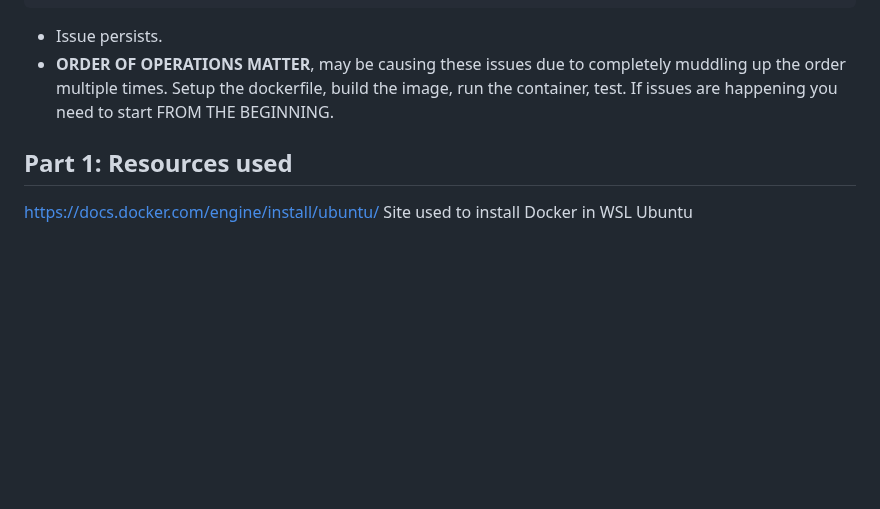
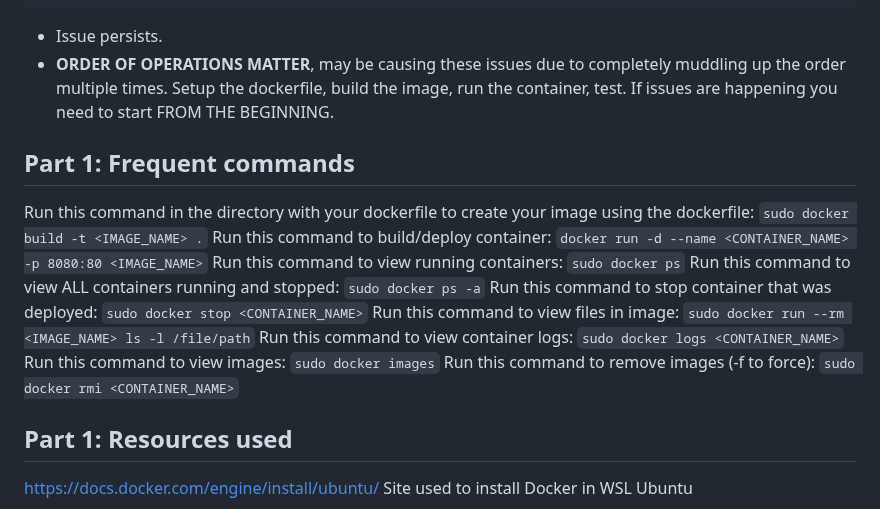
Before and after one commit to WSU-kduncan/s24cicd-thornburyjac, a Markdown page: Project4/README-CI.md, the part around the change. Drawn GitHub-style; blank space fills up the shorter version.

```diff
--- a/Project4/README-CI.md
+++ b/Project4/README-CI.md
@@ -240,6 +240,17 @@ drwx------    2 root     root          4096 Mar  2 12:42 styles
 - Issue persists.
 - **ORDER OF OPERATIONS MATTER**, may be causing these issues due to completely muddling up the order multiple times. Setup the dockerfile, build the image, run the container, test. If issues are happening you need to start FROM THE BEGINNING.
 
+## Part 1: Frequent commands
+Run this command in the directory with your dockerfile to create your image using the dockerfile: `sudo docker build -t <IMAGE_NAME> .`
+Run this command to build/deploy container: `docker run -d --name <CONTAINER_NAME> -p 8080:80 <IMAGE_NAME>`
+Run this command to view running containers: `sudo docker ps`
+Run this command to view ALL containers running and stopped: `sudo docker ps -a`
+Run this command to stop container that was deployed: `sudo docker stop <CONTAINER_NAME>`
+Run this command to view files in image: `sudo docker run --rm <IMAGE_NAME> ls -l /file/path`
+Run this command to view container logs: `sudo docker logs <CONTAINER_NAME>`
+Run this command to view images: `sudo docker images`
+Run this command to remove images (-f to force): `sudo docker rmi <CONTAINER_NAME>`
+
 ## Part 1: Resources used
 
 https://docs.docker.com/engine/install/ubuntu/ Site used to install Docker in WSL Ubuntu
```
